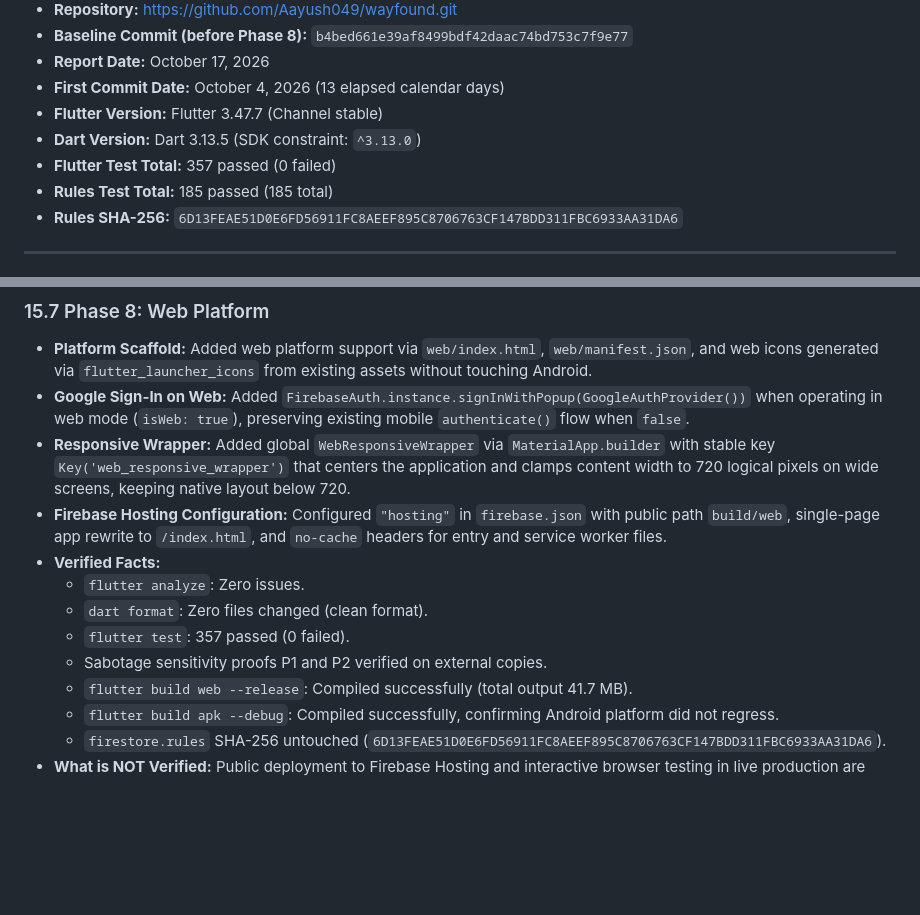
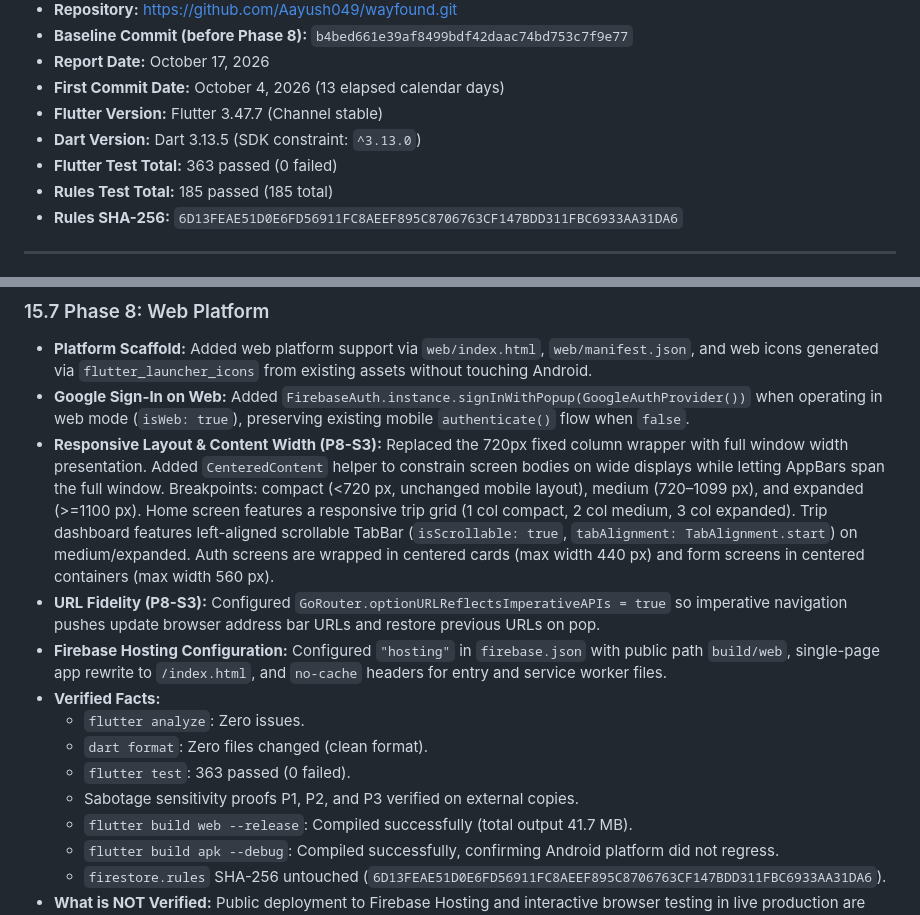
Before and after one commit to Aayush049/wayfound, a Markdown page: docs/version_1/wayfound_v1_working_report.md, 2 parts joined by grey strips. Rendered like a GitHub page; blank space fills up the shorter version.

```diff
--- a/docs/version_1/wayfound_v1_working_report.md
+++ b/docs/version_1/wayfound_v1_working_report.md
@@ -9,7 +9,7 @@
 - **First Commit Date:** October 4, 2026 (13 elapsed calendar days)
 - **Flutter Version:** Flutter 3.47.7 (Channel stable)
 - **Dart Version:** Dart 3.13.5 (SDK constraint: `^3.13.0`)
-- **Flutter Test Total:** 357 passed (0 failed)
+- **Flutter Test Total:** 363 passed (0 failed)
 - **Rules Test Total:** 185 passed (185 total)
 - **Rules SHA-256:** `6D13FEAE51D0E6FD56911FC8AEEF895C8706763CF147BDD311FBC6933AA31DA6`
 
@@ -689,13 +689,14 @@ firebase emulators:exec --only firestore "npm --prefix rules_test test"
 ### 15.7 Phase 8: Web Platform
 - **Platform Scaffold:** Added web platform support via `web/index.html`, `web/manifest.json`, and web icons generated via `flutter_launcher_icons` from existing assets without touching Android.
 - **Google Sign-In on Web:** Added `FirebaseAuth.instance.signInWithPopup(GoogleAuthProvider())` when operating in web mode (`isWeb: true`), preserving existing mobile `authenticate()` flow when `false`.
-- **Responsive Wrapper:** Added global `WebResponsiveWrapper` via `MaterialApp.builder` with stable key `Key('web_responsive_wrapper')` that centers the application and clamps content width to 720 logical pixels on wide screens, keeping native layout below 720.
+- **Responsive Layout & Content Width (P8-S3):** Replaced the 720px fixed column wrapper with full window width presentation. Added `CenteredContent` helper to constrain screen bodies on wide displays while letting AppBars span the full window. Breakpoints: compact (<720 px, unchanged mobile layout), medium (720–1099 px), and expanded (>=1100 px). Home screen features a responsive trip grid (1 col compact, 2 col medium, 3 col expanded). Trip dashboard features left-aligned scrollable TabBar (`isScrollable: true`, `tabAlignment: TabAlignment.start`) on medium/expanded. Auth screens are wrapped in centered cards (max width 440 px) and form screens in centered containers (max width 560 px).
+- **URL Fidelity (P8-S3):** Configured `GoRouter.optionURLReflectsImperativeAPIs = true` so imperative navigation pushes update browser address bar URLs and restore previous URLs on pop.
 - **Firebase Hosting Configuration:** Configured `"hosting"` in `firebase.json` with public path `build/web`, single-page app rewrite to `/index.html`, and `no-cache` headers for entry and service worker files.
 - **Verified Facts:**
   - `flutter analyze`: Zero issues.
   - `dart format`: Zero files changed (clean format).
-  - `flutter test`: 357 passed (0 failed).
-  - Sabotage sensitivity proofs P1 and P2 verified on external copies.
+  - `flutter test`: 363 passed (0 failed).
+  - Sabotage sensitivity proofs P1, P2, and P3 verified on external copies.
   - `flutter build web --release`: Compiled successfully (total output 41.7 MB).
   - `flutter build apk --debug`: Compiled successfully, confirming Android platform did not regress.
   - `firestore.rules` SHA-256 untouched (`6D13FEAE51D0E6FD56911FC8AEEF895C8706763CF147BDD311FBC6933AA31DA6`).
```
Also changed, not shown: README.md (+2 -0 lines), docs/version_1/v2_starting_point.md (+3 -2 lines).
